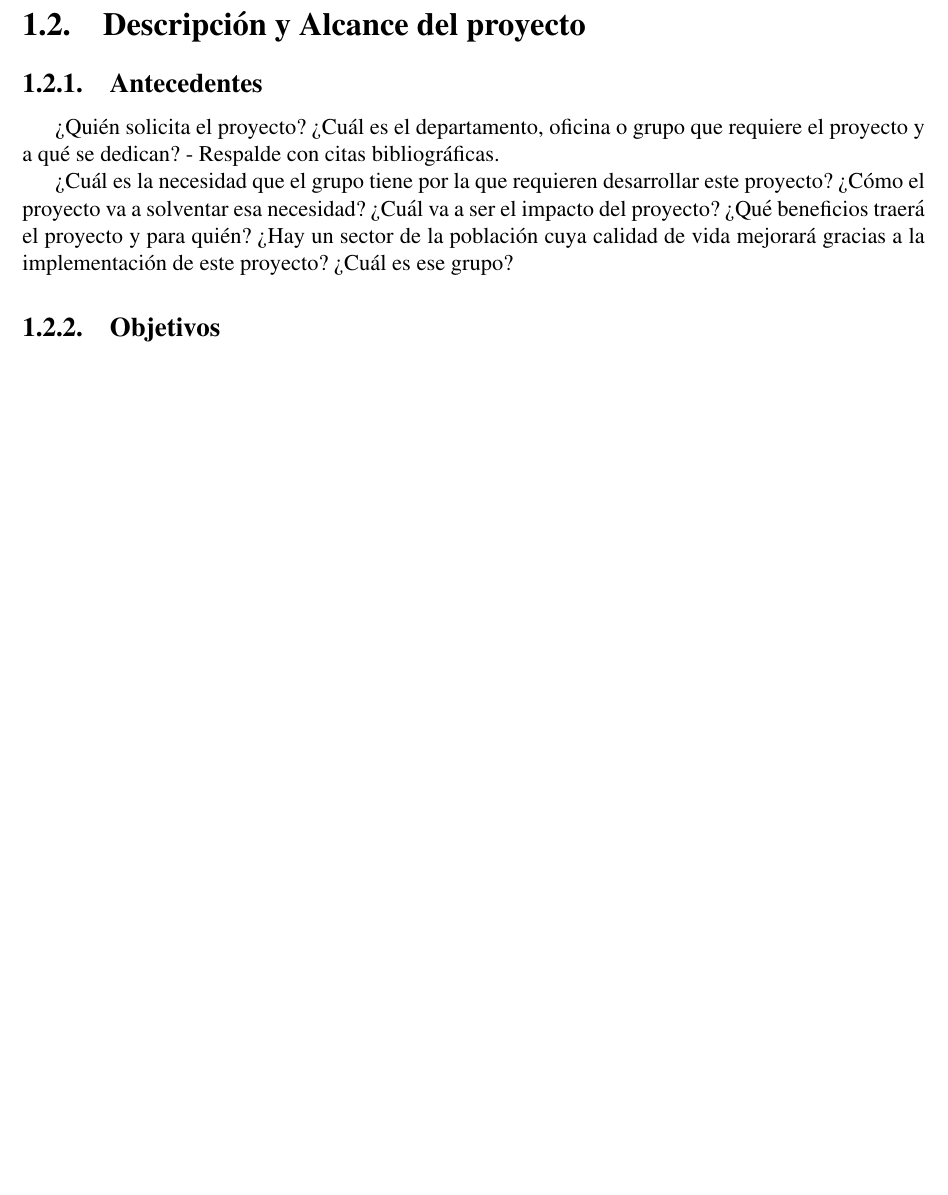
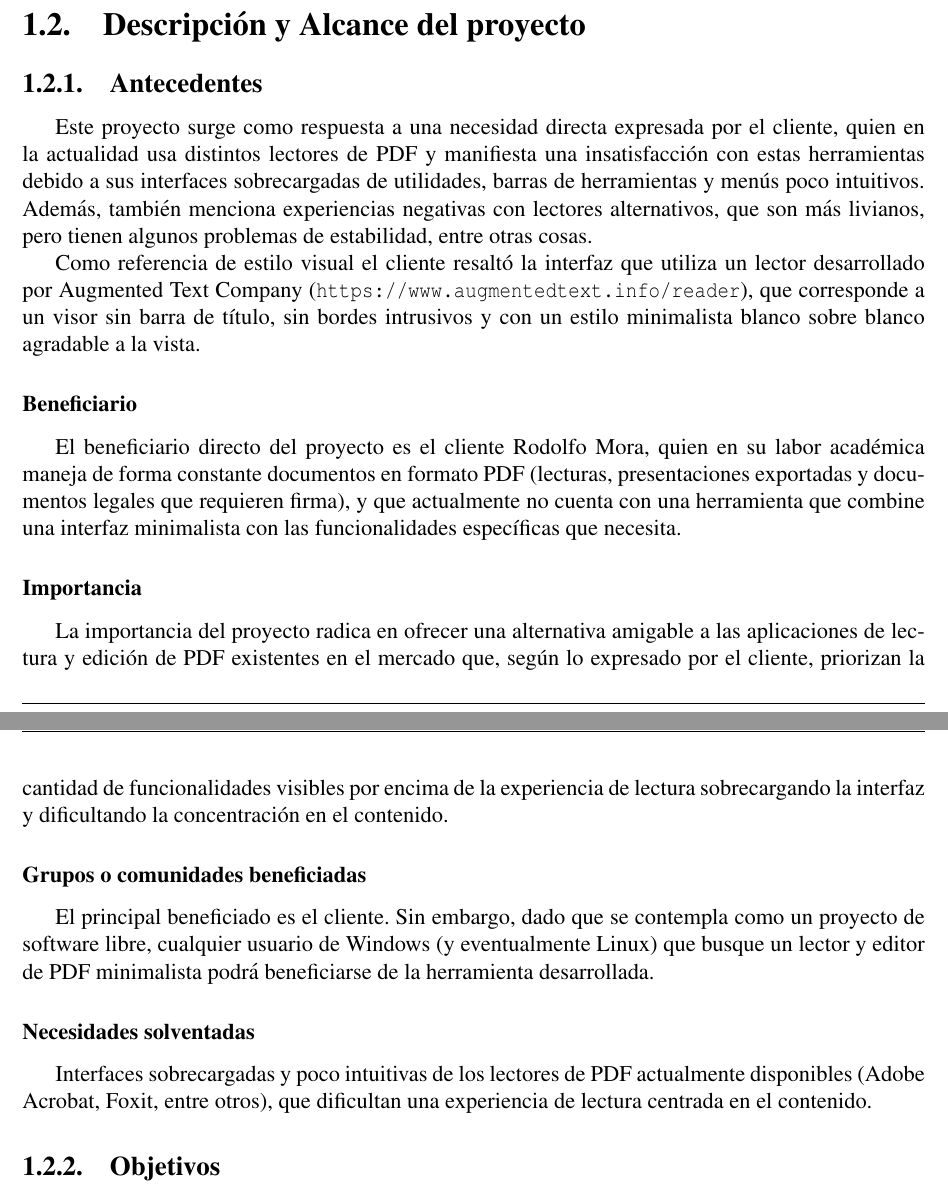
Before and after one commit to Mashtic/LectorPDFMinimalista, a LaTeX document (docs/manual_tecnico/report.tex, which reads docs/manual_tecnico/project/introduction.tex): part of page 5 of 16 before the commit and two parts of pages 5 and 6 of 16 after it, the two joined at a grey line, cut so that both start at the same text, the shorter picture padded with empty space. Compiled offline with pdfLaTeX.

Commit message:
docs: antecedentes

```diff
--- a/docs/manual_tecnico/project/introduction.tex
+++ b/docs/manual_tecnico/project/introduction.tex
@@ -8,9 +8,26 @@ Este manual contiene el contexto del proyecto y los objetivos que quiere alcanza
 
 \section{Descripción y Alcance del proyecto}
 \subsection{Antecedentes}
-¿Quién solicita el proyecto? ¿Cuál es el departamento, oficina o grupo que requiere el proyecto y a qué se dedican? - Respalde con citas bibliográficas.
 
-¿Cuál es la necesidad que el grupo tiene por la que requieren desarrollar este proyecto? ¿Cómo el proyecto va a solventar esa necesidad? ¿Cuál va a ser el impacto del proyecto? ¿Qué beneficios traerá el proyecto y para quién? ¿Hay un sector de la población cuya calidad de vida mejorará gracias a la implementación de este proyecto? ¿Cuál es ese grupo?
+Este proyecto surge como respuesta a una necesidad directa expresada por el cliente, quien en la actualidad usa distintos lectores de PDF y manifiesta una insatisfacción con estas herramientas debido a sus interfaces sobrecargadas de utilidades, barras de herramientas y menús poco intuitivos. Además, también menciona experiencias negativas con lectores alternativos, que son más livianos, pero tienen algunos problemas de estabilidad, entre otras cosas.
+
+Como referencia de estilo visual el cliente resaltó la interfaz que utiliza un lector desarrollado por Augmented Text Company (\url{https://www.augmentedtext.info/reader}), que corresponde a un visor sin barra de título, sin bordes intrusivos y con un estilo minimalista blanco sobre blanco agradable a la vista.
+
+\subsubsection{Beneficiario}
+El beneficiario directo del proyecto es el cliente Rodolfo Mora, quien en su labor académica maneja de forma constante documentos en formato PDF (lecturas, presentaciones exportadas y documentos legales que requieren firma), y que actualmente no cuenta con una herramienta
+que combine una interfaz minimalista con las funcionalidades específicas que necesita.
+
+\subsubsection{Importancia}
+La importancia del proyecto radica en ofrecer una alternativa amigable a las aplicaciones de lectura y edición de PDF existentes en el mercado que, según lo expresado por el cliente, priorizan la cantidad de funcionalidades visibles por encima de la experiencia de lectura sobrecargando la interfaz y dificultando la concentración en el contenido.
+
+\subsubsection{Grupos o comunidades beneficiadas}
+
+El principal beneficiado es el cliente. Sin embargo, dado que se contempla como un proyecto de software libre, cualquier usuario de Windows (y eventualmente Linux) que busque un lector y editor de PDF minimalista podrá beneficiarse de la herramienta desarrollada.
+
+\subsubsection{Necesidades solventadas}
+
+Interfaces sobrecargadas y poco intuitivas de los lectores de PDF actualmente disponibles (Adobe Acrobat, Foxit, entre otros), que dificultan una experiencia de lectura centrada en el contenido.
+
 
 \subsection{Objetivos}
 
```
Also changed, not shown: docs/manual_tecnico/report.pdf.
